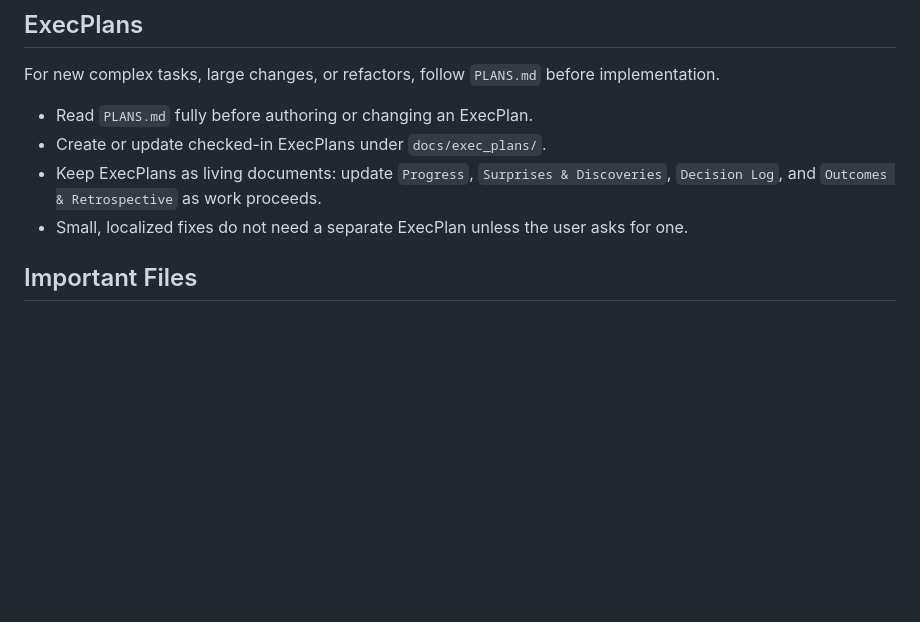
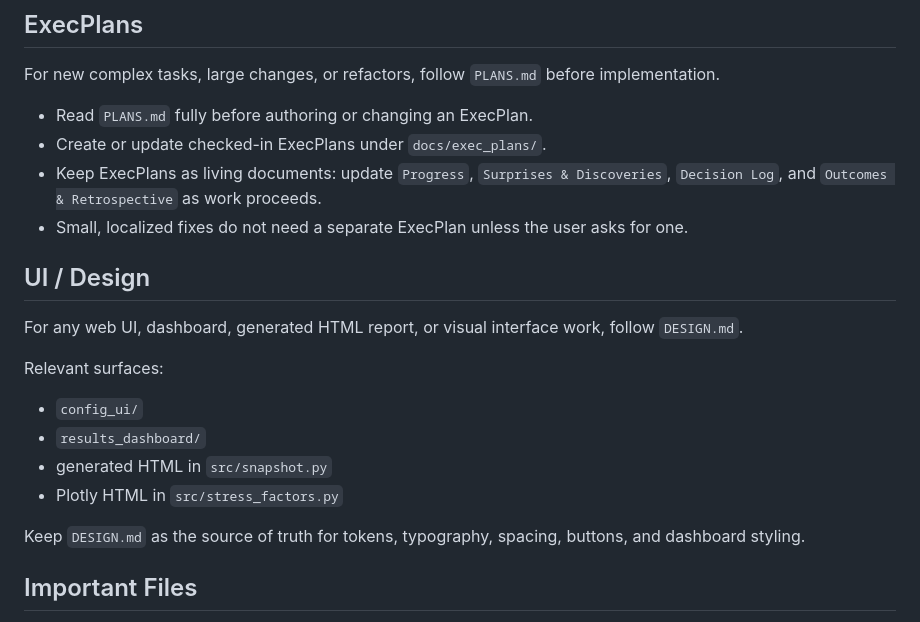
Before and after one commit to chingis1227/Portfolio-Xray, a Markdown page: AGENTS.md, the part around the change. Rendered like a GitHub page; blank space fills up the shorter version.

Commit message:
Add design guidance to AGENTS

```diff
--- a/AGENTS.md
+++ b/AGENTS.md
@@ -50,6 +50,17 @@ For new complex tasks, large changes, or refactors, follow `PLANS.md` before imp
 - Create or update checked-in ExecPlans under `docs/exec_plans/`.
 - Keep ExecPlans as living documents: update `Progress`, `Surprises & Discoveries`, `Decision Log`, and `Outcomes & Retrospective` as work proceeds.
 - Small, localized fixes do not need a separate ExecPlan unless the user asks for one.
+
+## UI / Design
+For any web UI, dashboard, generated HTML report, or visual interface work, follow `DESIGN.md`.
+
+Relevant surfaces:
+- `config_ui/`
+- `results_dashboard/`
+- generated HTML in `src/snapshot.py`
+- Plotly HTML in `src/stress_factors.py`
+
+Keep `DESIGN.md` as the source of truth for tokens, typography, spacing, buttons, and dashboard styling.
 
 ## Important Files
 - `config.yml` - active local config.
```
